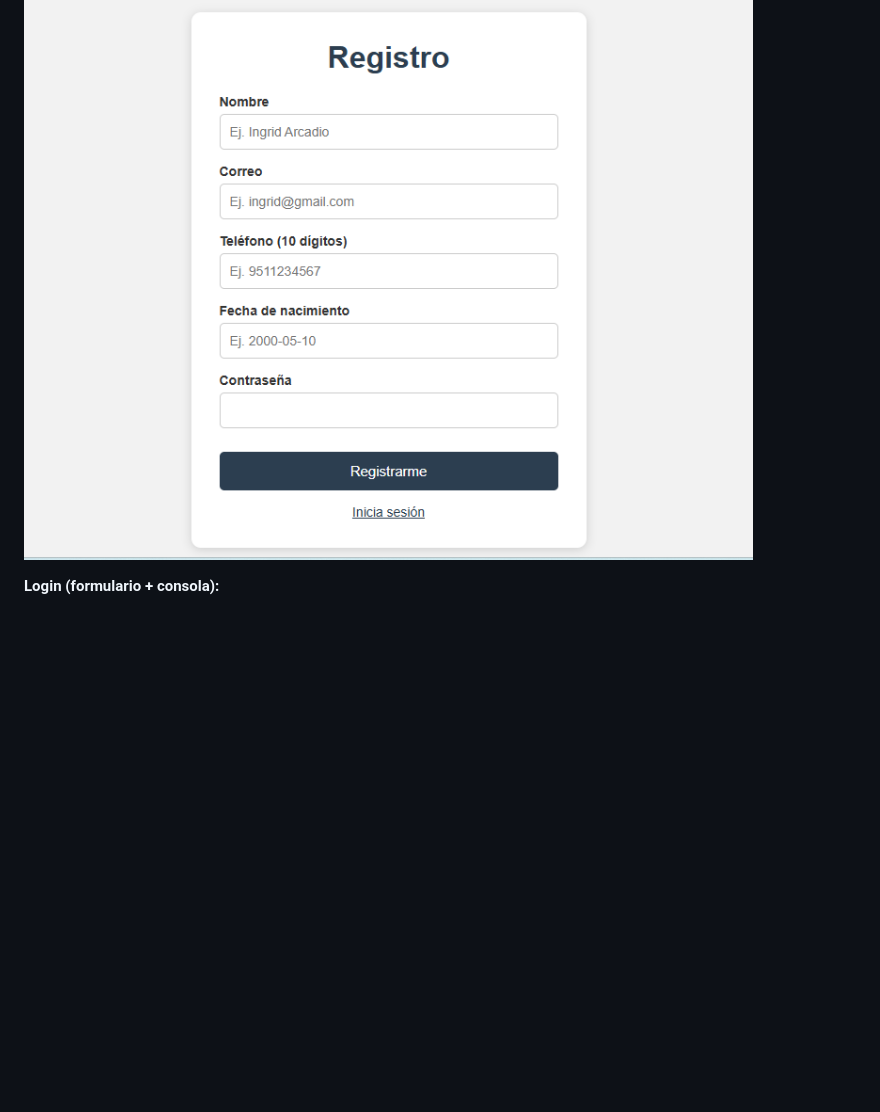
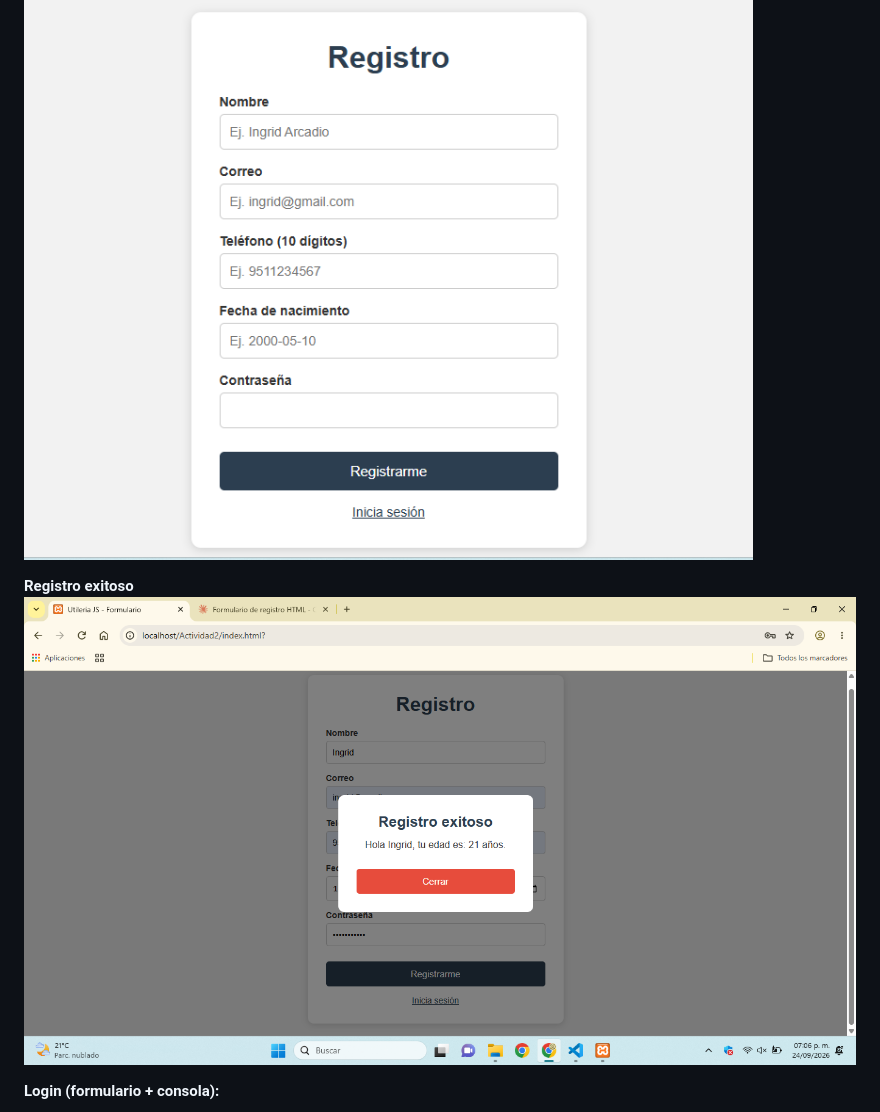
Before and after one commit to Ingridthv/Utileria-js, a Markdown page: README.md, the part around one of its changes. Drawn GitHub-style; pictures changed too: img/ima4.png (added); blank space fills up the shorter version.

```diff
--- a/README.md
+++ b/README.md
@@ -92,6 +92,9 @@ capitalizarTexto("MARÍA lópez"); // "María López"
 
 ![Captura de registro](img/ima2.png)
 
+**Registro exitoso**
+![Captura de registro exitoso](img/ima4.png)
+
 **Login (formulario + consola):**
 
 ![Captura de login](img/ima1.png)
```
Also changed, not shown: other parts of README.md (+3 -0 lines), img/ima3.png (added), 4 other files.
